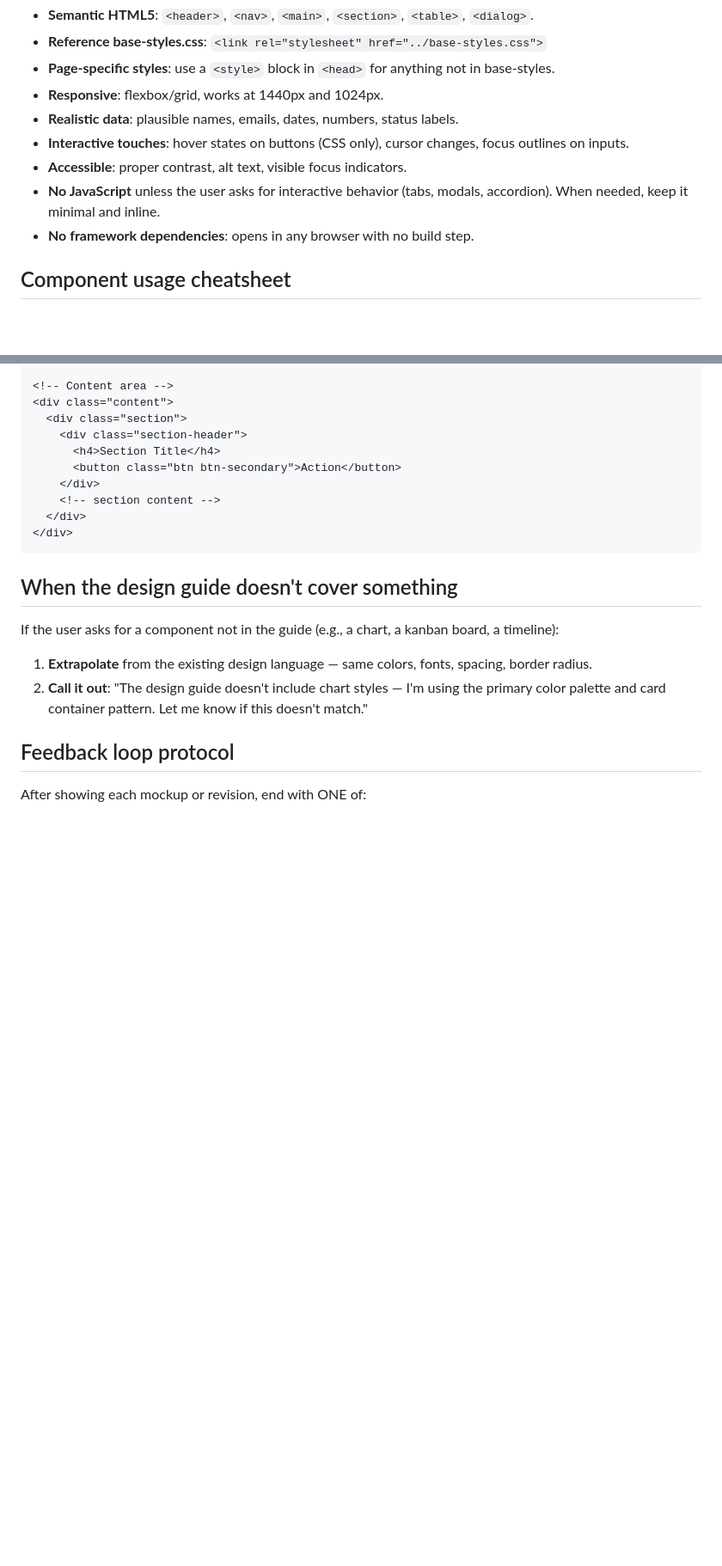
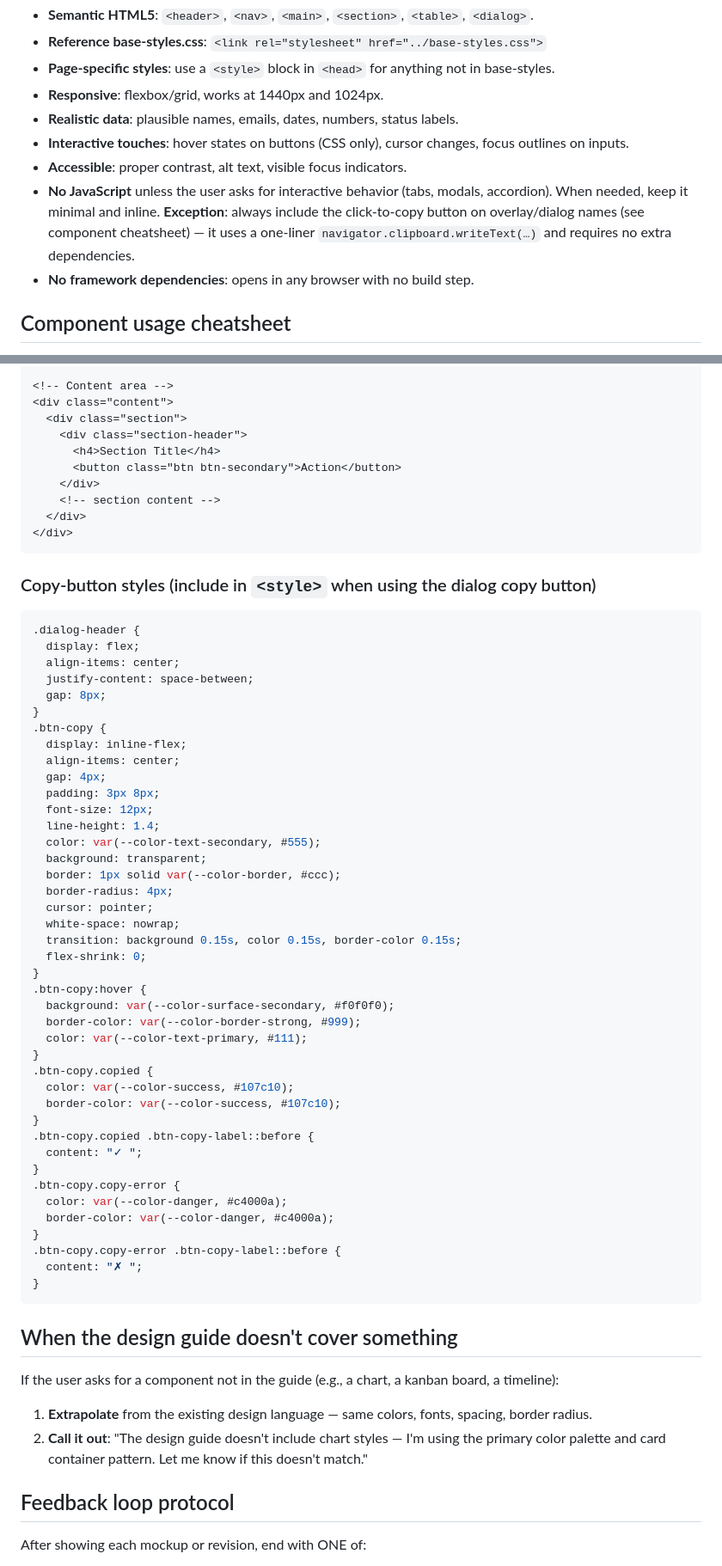
Before and after one commit to falloutxAY/mockup-builder, a Markdown page: skills/mockup-build/SKILL.md, 2 parts joined by grey strips. Shown at 86% size. Drawn GitHub-style; blank space fills up the shorter version.

Commit message:
Add click-to-copy button for overlay/dialog names in mockup-build skill
Agent-Logs-Url: https://github.com/falloutxAY/mockup-builder/sessions/b4a587f3-3cce-4f47-872f-cb60132a718e

Co-authored-by: falloutxAY <19646001+falloutxAY@users.noreply.github.com>

````diff
--- a/skills/mockup-build/SKILL.md
+++ b/skills/mockup-build/SKILL.md
@@ -57,7 +57,7 @@ Target: **< 30 seconds per small iteration** (color tweak, spacing change, text
 - **Realistic data**: plausible names, emails, dates, numbers, status labels.
 - **Interactive touches**: hover states on buttons (CSS only), cursor changes, focus outlines on inputs.
 - **Accessible**: proper contrast, alt text, visible focus indicators.
-- **No JavaScript** unless the user asks for interactive behavior (tabs, modals, accordion). When needed, keep it minimal and inline.
+- **No JavaScript** unless the user asks for interactive behavior (tabs, modals, accordion). When needed, keep it minimal and inline. **Exception**: always include the click-to-copy button on overlay/dialog names (see component cheatsheet) — it uses a one-liner `navigator.clipboard.writeText(…)` and requires no extra dependencies.
 - **No framework dependencies**: opens in any browser with no build step.
 
 ## Component usage cheatsheet
@@ -144,6 +154,52 @@ Use these classes from `base-styles.css`:
 </div>
 ```
 
+### Copy-button styles (include in `<style>` when using the dialog copy button)
+
+```css
+.dialog-header {
+  display: flex;
+  align-items: center;
+  justify-content: space-between;
+  gap: 8px;
+}
+.btn-copy {
+  display: inline-flex;
+  align-items: center;
+  gap: 4px;
+  padding: 3px 8px;
+  font-size: 12px;
+  line-height: 1.4;
+  color: var(--color-text-secondary, #555);
+  background: transparent;
+  border: 1px solid var(--color-border, #ccc);
+  border-radius: 4px;
+  cursor: pointer;
+  white-space: nowrap;
+  transition: background 0.15s, color 0.15s, border-color 0.15s;
+  flex-shrink: 0;
+}
+.btn-copy:hover {
+  background: var(--color-surface-secondary, #f0f0f0);
+  border-color: var(--color-border-strong, #999);
+  color: var(--color-text-primary, #111);
+}
+.btn-copy.copied {
+  color: var(--color-success, #107c10);
+  border-color: var(--color-success, #107c10);
+}
+.btn-copy.copied .btn-copy-label::before {
+  content: "✓ ";
+}
+.btn-copy.copy-error {
+  color: var(--color-danger, #c4000a);
+  border-color: var(--color-danger, #c4000a);
+}
+.btn-copy.copy-error .btn-copy-label::before {
+  content: "✗ ";
+}
+```
+
 ## When the design guide doesn't cover something
 
 If the user asks for a component not in the guide (e.g., a chart, a kanban board, a timeline):
````
Also changed, not shown: other parts of skills/mockup-build/SKILL.md (+12 -2 lines).
